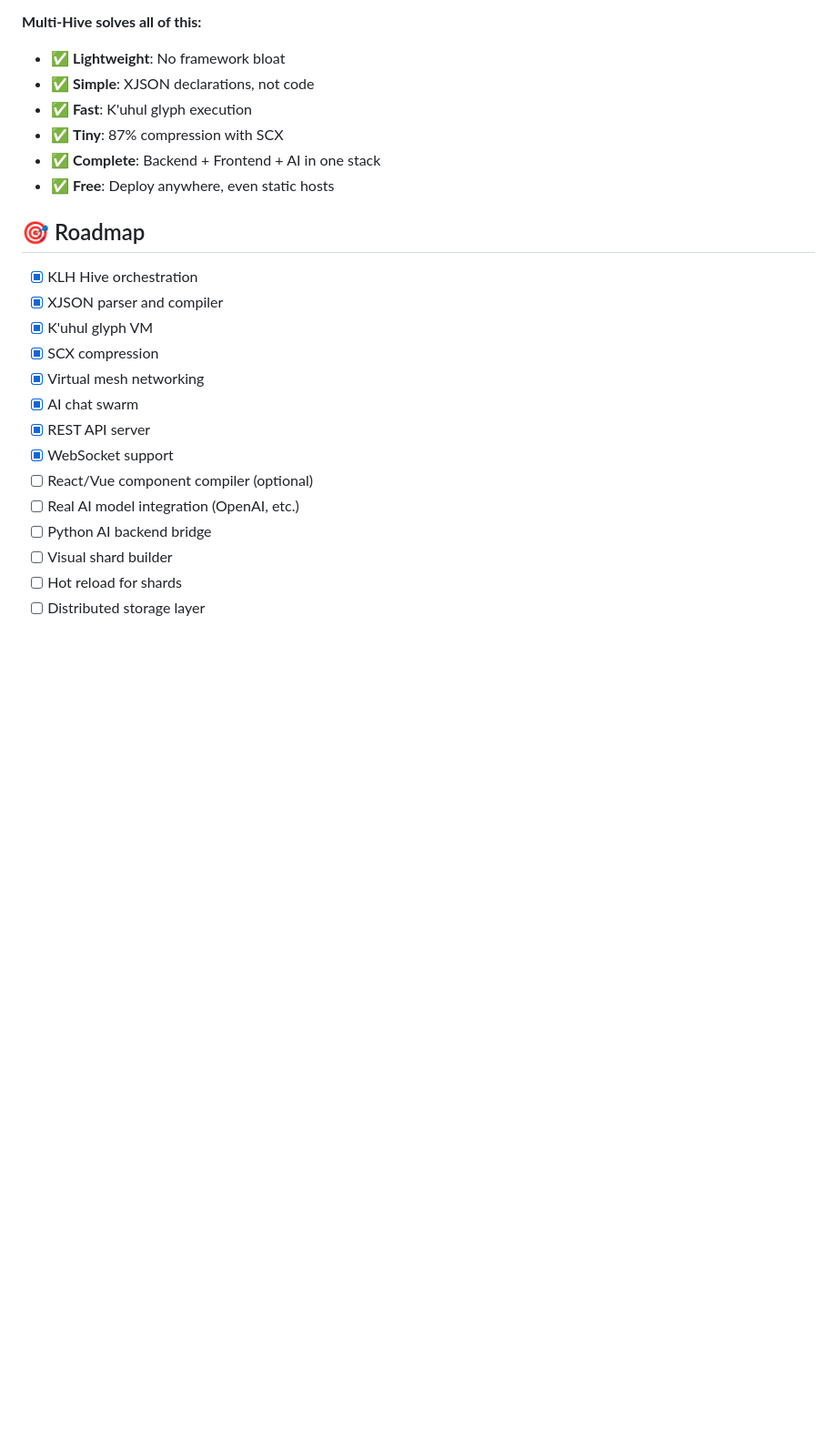
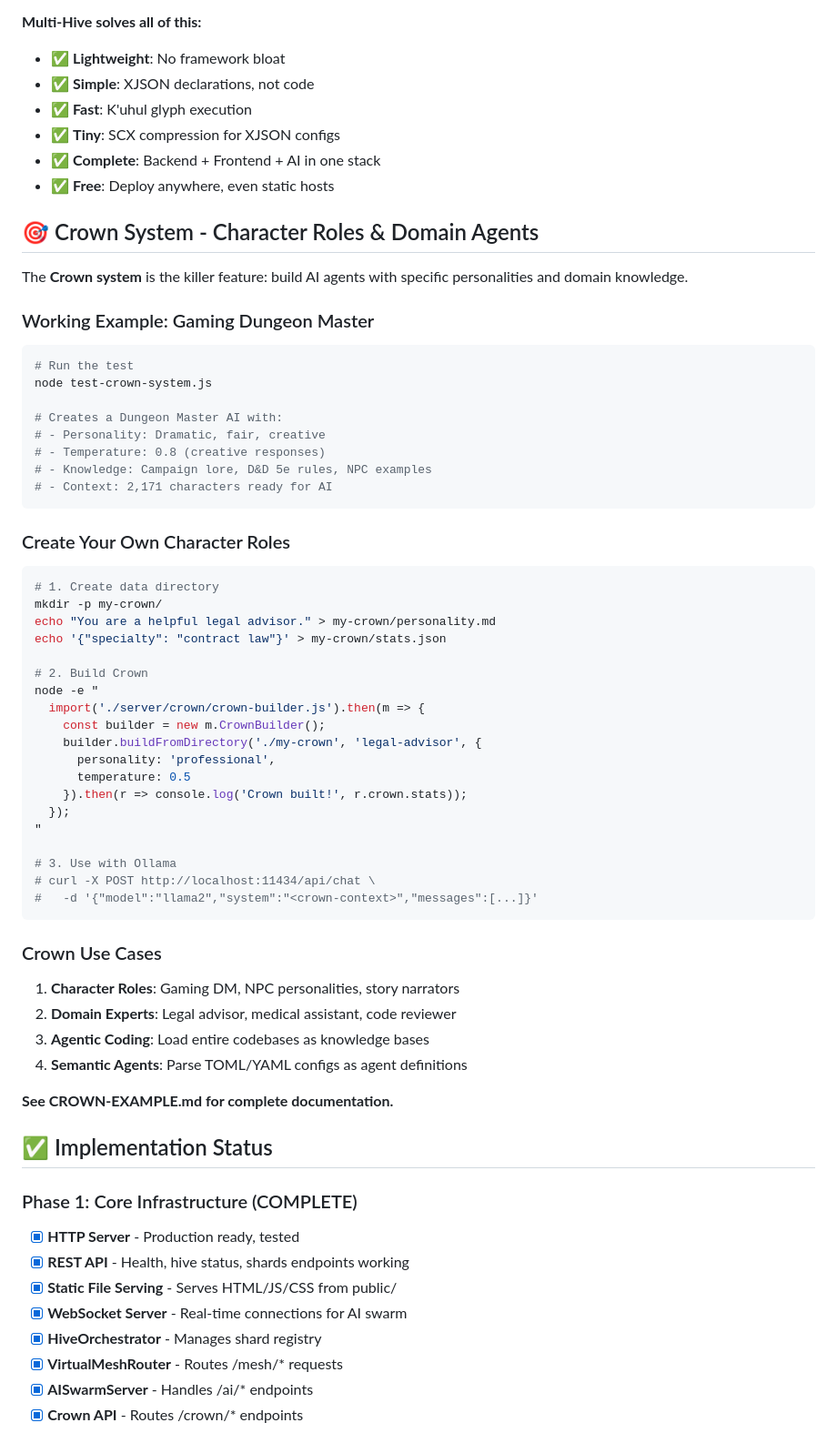
Before and after one commit to cannaseedus-bot/ASXR, a Markdown page: README.md, the part around one of its changes. Shown at 91% size. Drawn GitHub-style; blank space fills up the shorter version.

````diff
--- a/README.md
+++ b/README.md
@@ -434,23 +460,69 @@ Traditional web development is **too complex**:
 - ✅ **Lightweight**: No framework bloat
 - ✅ **Simple**: XJSON declarations, not code
 - ✅ **Fast**: K'uhul glyph execution
-- ✅ **Tiny**: 87% compression with SCX
+- ✅ **Tiny**: SCX compression for XJSON configs
 - ✅ **Complete**: Backend + Frontend + AI in one stack
 - ✅ **Free**: Deploy anywhere, even static hosts
 
-## 🎯 Roadmap
+## 🎯 Crown System - Character Roles & Domain Agents
 
-- [x] KLH Hive orchestration
-- [x] XJSON parser and compiler
-- [x] K'uhul glyph VM
-- [x] SCX compression
-- [x] Virtual mesh networking
-- [x] AI chat swarm
-- [x] REST API server
-- [x] WebSocket support
-- [ ] React/Vue component compiler (optional)
-- [ ] Real AI model integration (OpenAI, etc.)
-- [ ] Python AI backend bridge
-- [ ] Visual shard builder
-- [ ] Hot reload for shards
-- [ ] Distributed storage layer
+The **Crown system** is the killer feature: build AI agents with specific personalities and domain knowledge.
+
+### Working Example: Gaming Dungeon Master
+
+```bash
+# Run the test
+node test-crown-system.js
+
+# Creates a Dungeon Master AI with:
+# - Personality: Dramatic, fair, creative
+# - Temperature: 0.8 (creative responses)
+# - Knowledge: Campaign lore, D&D 5e rules, NPC examples
+# - Context: 2,171 characters ready for AI
+```
+
+### Create Your Own Character Roles
+
+```bash
+# 1. Create data directory
+mkdir -p my-crown/
+echo "You are a helpful legal advisor." > my-crown/personality.md
+echo '{"specialty": "contract law"}' > my-crown/stats.json
+
+# 2. Build Crown
+node -e "
+  import('./server/crown/crown-builder.js').then(m => {
+    const builder = new m.CrownBuilder();
+    builder.buildFromDirectory('./my-crown', 'legal-advisor', {
+      personality: 'professional',
+      temperature: 0.5
+    }).then(r => console.log('Crown built!', r.crown.stats));
+  });
+"
+
+# 3. Use with Ollama
+# curl -X POST http://localhost:11434/api/chat \
+#   -d '{"model":"llama2","system":"<crown-context>","messages":[...]}'
+```
+
+### Crown Use Cases
+
+1. **Character Roles**: Gaming DM, NPC personalities, story narrators
+2. **Domain Experts**: Legal advisor, medical assistant, code reviewer
+3. **Agentic Coding**: Load entire codebases as knowledge bases
+4. **Semantic Agents**: Parse TOML/YAML configs as agent definitions
+
+**See CROWN-EXAMPLE.md for complete documentation.**
+
+## ✅ Implementation Status
+
+### Phase 1: Core Infrastructure (COMPLETE)
+- [x] **HTTP Server** - Production ready, tested
+- [x] **REST API** - Health, hive status, shards endpoints working
+- [x] **Static File Serving** - Serves HTML/JS/CSS from public/
+- [x] **WebSocket Server** - Real-time connections for AI swarm
+- [x] **HiveOrchestrator** - Manages shard registry
+- [x] **VirtualMeshRouter** - Routes /mesh/* requests
+- [x] **AISwarmServer** - Handles /ai/* endpoints
+- [x] **Crown API** - Routes /crown/* endpoints
+
````
Also changed, not shown: other parts of README.md (+89 -0 lines).
